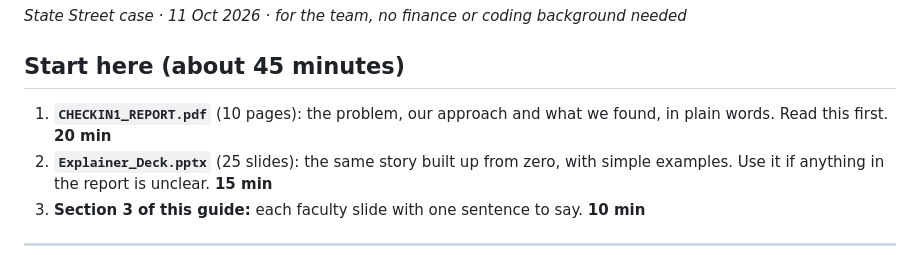
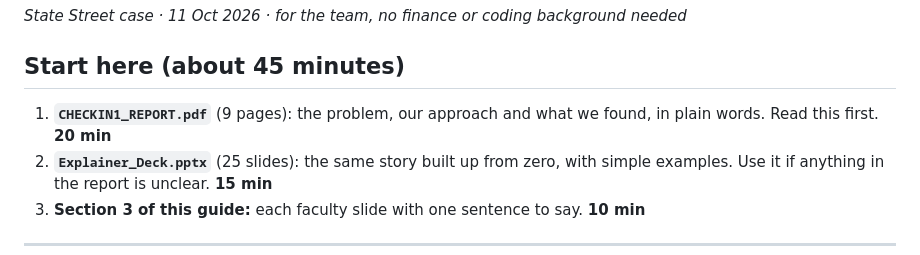
Before and after one commit to KevinRusu/BC-State-Street-Case-Competition, a Markdown page: docs/DELIVERABLES_GUIDE.md, the part around the change. Drawn GitHub-style.

```diff
--- a/docs/DELIVERABLES_GUIDE.md
+++ b/docs/DELIVERABLES_GUIDE.md
@@ -4,7 +4,7 @@
 
 ## Start here (about 45 minutes)
 
-1. **`CHECKIN1_REPORT.pdf`** (10 pages): the problem, our approach and what we found, in plain words. Read this first. **20 min**
+1. **`CHECKIN1_REPORT.pdf`** (9 pages): the problem, our approach and what we found, in plain words. Read this first. **20 min**
 2. **`Explainer_Deck.pptx`** (25 slides): the same story built up from zero, with simple examples. Use it if anything in the report is unclear. **15 min**
 3. **Section 3 of this guide:** each faculty slide with one sentence to say. **10 min**
 
```
Also changed, not shown: docs/CHECKIN1_REPORT.md (+2 -19 lines), docs/figures/06_journey_trade_simple.png (added), docs/figures/07_journey_security_simple.png (added), 5 other files.
